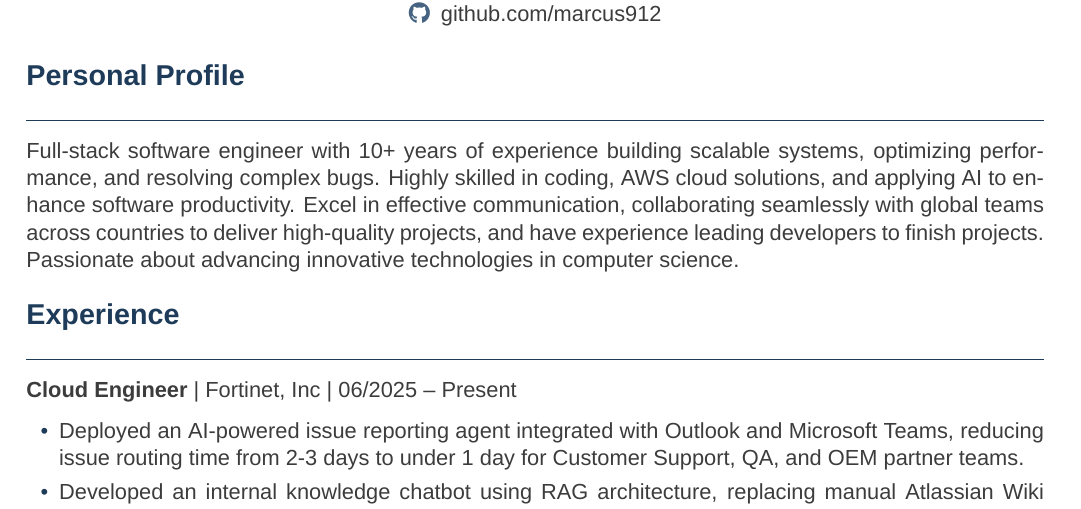
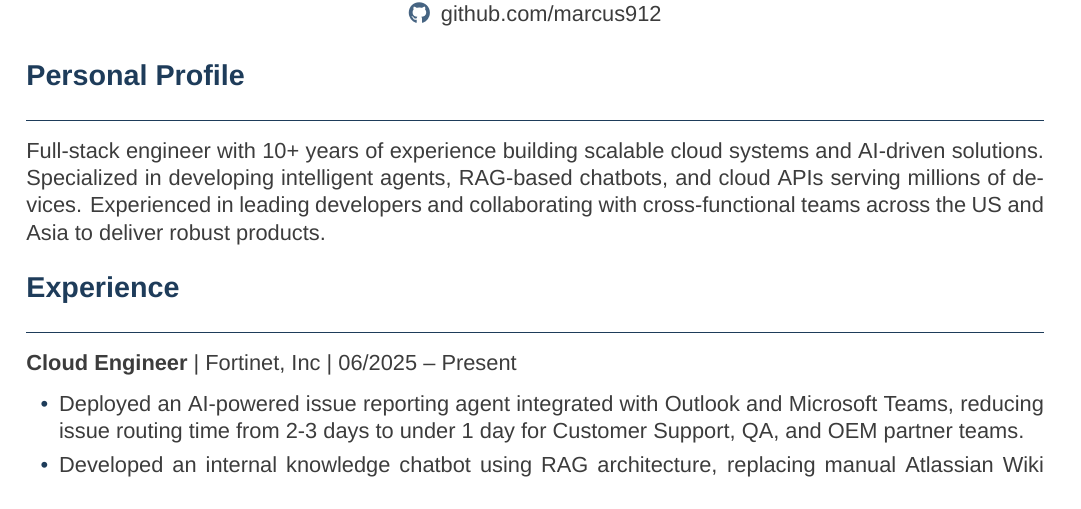
Before and after one commit to marcus912/resume, a LaTeX document (versions/general.tex, which reads common/summary.tex): part of page 1 of 2, cut so that both start at the same text. Compiled offline with XeLaTeX; a missing font is replaced by an installed copy or a similar font.

Commit message:
Refactor personal profile for clarity and conciseness
- Reduce verbose text from ~75 to ~50 words
- Add specific AI focus (intelligent agents, RAG chatbots)
- Include scale metric (millions of devices)
- Remove generic filler phrases

```diff
--- a/common/summary.tex
+++ b/common/summary.tex
@@ -1,2 +1,2 @@
 \section{Personal Profile}
-Full-stack software engineer with 10+ years of experience building scalable systems, optimizing performance, and resolving complex bugs. Highly skilled in coding, AWS cloud solutions, and applying AI to enhance software productivity. Excel in effective communication, collaborating seamlessly with global teams across countries to deliver high-quality projects, and have experience leading developers to finish projects. Passionate about advancing innovative technologies in computer science.
+Full-stack engineer with 10+ years of experience building scalable cloud systems and AI-driven solutions. Specialized in developing intelligent agents, RAG-based chatbots, and cloud APIs serving millions of devices. Experienced in leading developers and collaborating with cross-functional teams across the US and Asia to deliver robust products.
```
